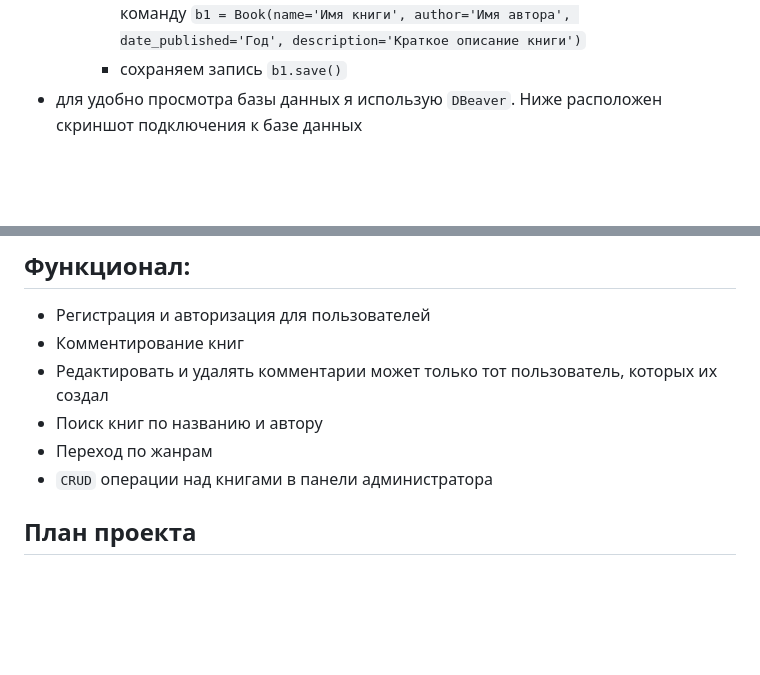
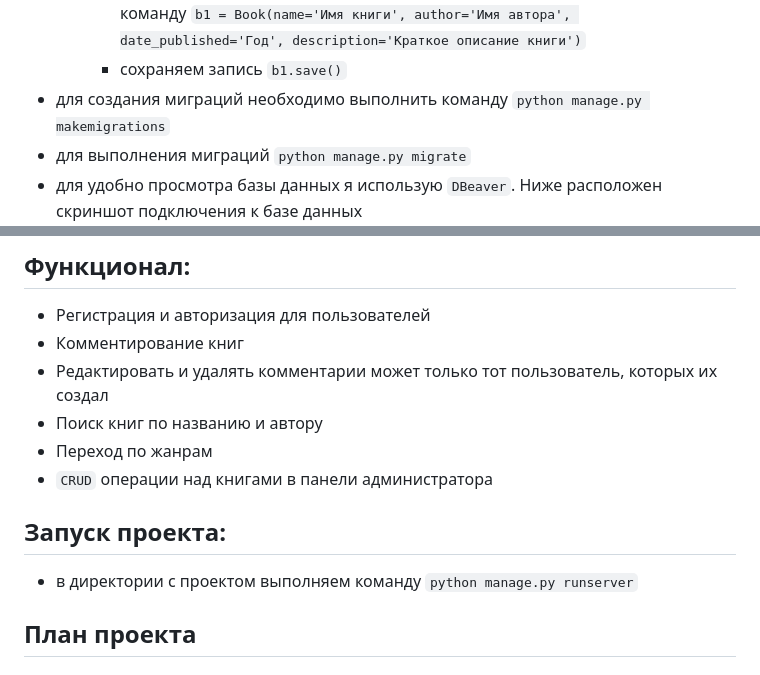
Before and after one commit to piplofen/web_developer, a Markdown page: README.md, 2 parts joined by grey strips. Drawn GitHub-style; blank space fills up the shorter version.

Commit message:
piplofen

```diff
--- a/README.md
+++ b/README.md
@@ -26,6 +26,8 @@
     - подключить модели `from book.models import *`
     - чтобы добавить запись, необходимо в терминале выполнить следующую команду `b1 = Book(name='Имя книги', author='Имя автора', date_published='Год', description='Краткое описание книги')`
     - сохраняем запись `b1.save()`
+- для создания миграций необходимо выполнить команду `python manage.py makemigrations`
+- для выполнения миграций `python manage.py migrate`
 - для удобно просмотра базы данных я использую `DBeaver`. Ниже расположен скриншот подключения к базе данных
 ![img.png](img.png)
 
@@ -36,6 +38,9 @@
 - Поиск книг по названию и автору
 - Переход по жанрам
 - `CRUD` операции над книгами в панели администратора
+
+## Запуск проекта:
+- в директории с проектом выполняем команду `python manage.py runserver`
 
 ## План проекта
 ### 05.04.2023
```
